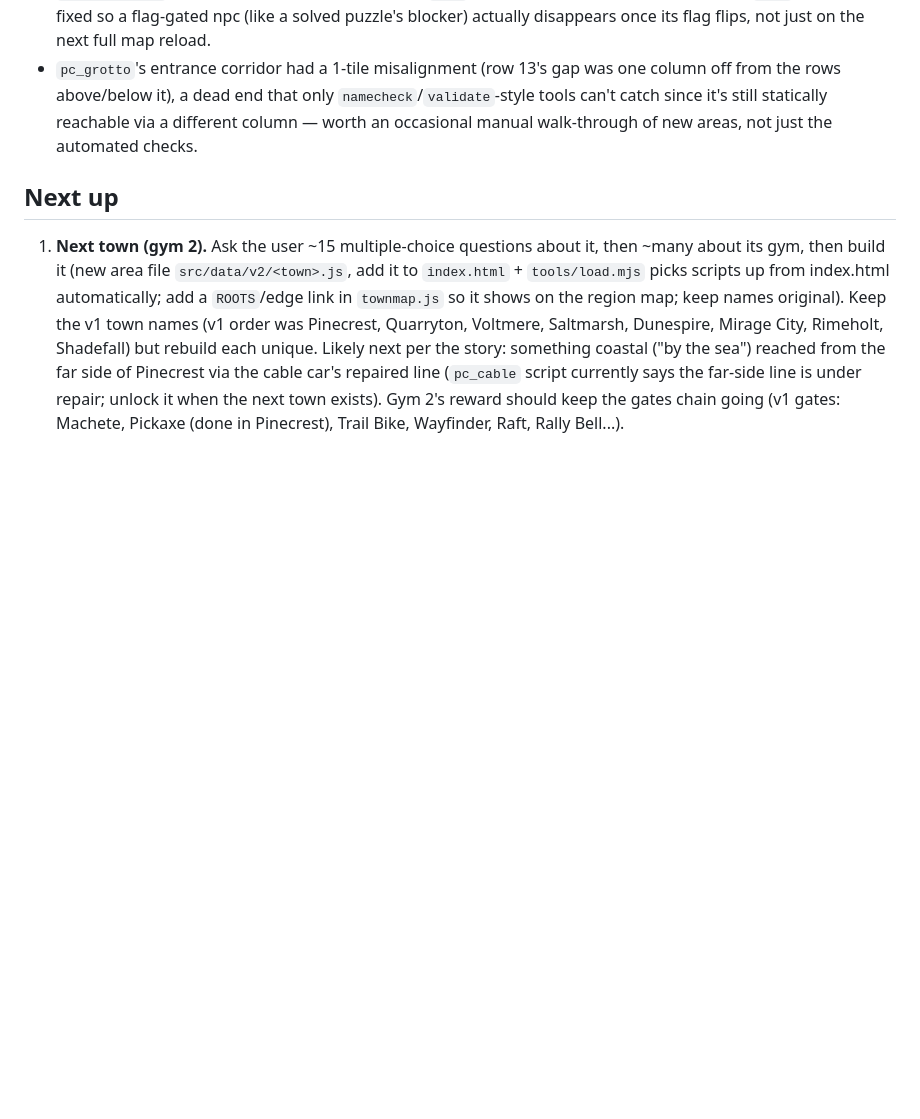
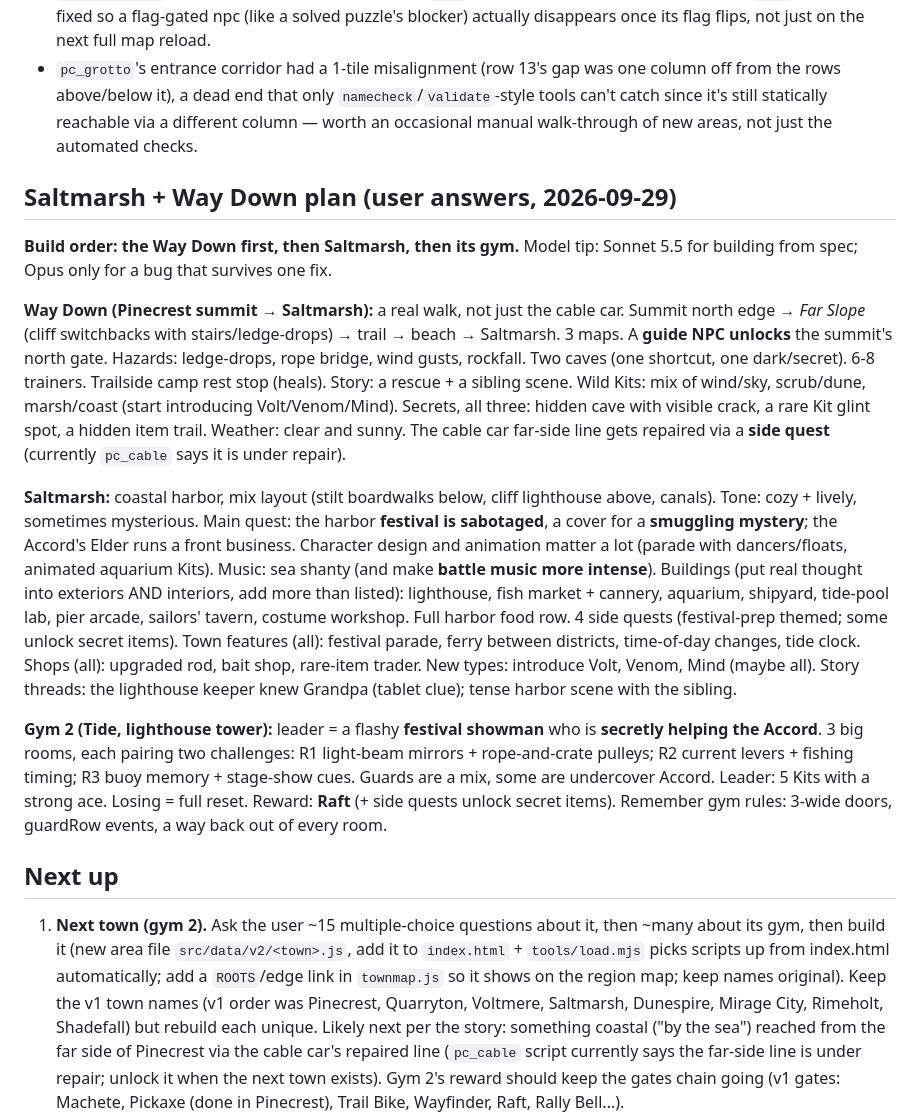
Before and after one commit to aryanyaksh-art/PixelKits-v2, a Markdown page: HANDOFF.md, the part around the change. Rendered like a GitHub page; blank space fills up the shorter version.

Commit message:
HANDOFF: record Way Down + Saltmarsh + gym 2 plan from user answers
Co-Authored-By: Claude Sonnet 5.5 <noreply@anthropic.com>

```diff
--- a/HANDOFF.md
+++ b/HANDOFF.md
@@ -84,6 +84,16 @@ The Challenge Hall was originally one 40-row map; it's now **4 separate rooms**
 - `PK.enterWorld` now falls back to the game's own start (`bh_home2f`) if a save points at a map that no longer exists (e.g. after a rename like this one), instead of crashing to a black screen.
 - `W.refreshNpcs` used to only ever *add* npcs whose `cond` became true, never hide ones whose `cond` went false — fixed so a flag-gated npc (like a solved puzzle's blocker) actually disappears once its flag flips, not just on the next full map reload.
 - `pc_grotto`'s entrance corridor had a 1-tile misalignment (row 13's gap was one column off from the rows above/below it), a dead end that only `namecheck`/`validate`-style tools can't catch since it's still statically reachable via a different column — worth an occasional manual walk-through of new areas, not just the automated checks.
+
+## Saltmarsh + Way Down plan (user answers, 2026-09-29)
+
+**Build order: the Way Down first, then Saltmarsh, then its gym.** Model tip: Sonnet 5.5 for building from spec; Opus only for a bug that survives one fix.
+
+**Way Down (Pinecrest summit → Saltmarsh):** a real walk, not just the cable car. Summit north edge → *Far Slope* (cliff switchbacks with stairs/ledge-drops) → trail → beach → Saltmarsh. 3 maps. A **guide NPC unlocks** the summit's north gate. Hazards: ledge-drops, rope bridge, wind gusts, rockfall. Two caves (one shortcut, one dark/secret). 6-8 trainers. Trailside camp rest stop (heals). Story: a rescue + a sibling scene. Wild Kits: mix of wind/sky, scrub/dune, marsh/coast (start introducing Volt/Venom/Mind). Secrets, all three: hidden cave with visible crack, a rare Kit glint spot, a hidden item trail. Weather: clear and sunny. The cable car far-side line gets repaired via a **side quest** (currently `pc_cable` says it is under repair).
+
+**Saltmarsh:** coastal harbor, mix layout (stilt boardwalks below, cliff lighthouse above, canals). Tone: cozy + lively, sometimes mysterious. Main quest: the harbor **festival is sabotaged**, a cover for a **smuggling mystery**; the Accord's Elder runs a front business. Character design and animation matter a lot (parade with dancers/floats, animated aquarium Kits). Music: sea shanty (and make **battle music more intense**). Buildings (put real thought into exteriors AND interiors, add more than listed): lighthouse, fish market + cannery, aquarium, shipyard, tide-pool lab, pier arcade, sailors' tavern, costume workshop. Full harbor food row. 4 side quests (festival-prep themed; some unlock secret items). Town features (all): festival parade, ferry between districts, time-of-day changes, tide clock. Shops (all): upgraded rod, bait shop, rare-item trader. New types: introduce Volt, Venom, Mind (maybe all). Story threads: the lighthouse keeper knew Grandpa (tablet clue); tense harbor scene with the sibling.
+
+**Gym 2 (Tide, lighthouse tower):** leader = a flashy **festival showman** who is **secretly helping the Accord**. 3 big rooms, each pairing two challenges: R1 light-beam mirrors + rope-and-crate pulleys; R2 current levers + fishing timing; R3 buoy memory + stage-show cues. Guards are a mix, some are undercover Accord. Leader: 5 Kits with a strong ace. Losing = full reset. Reward: **Raft** (+ side quests unlock secret items). Remember gym rules: 3-wide doors, guardRow events, a way back out of every room.
 
 ## Next up
 
```
